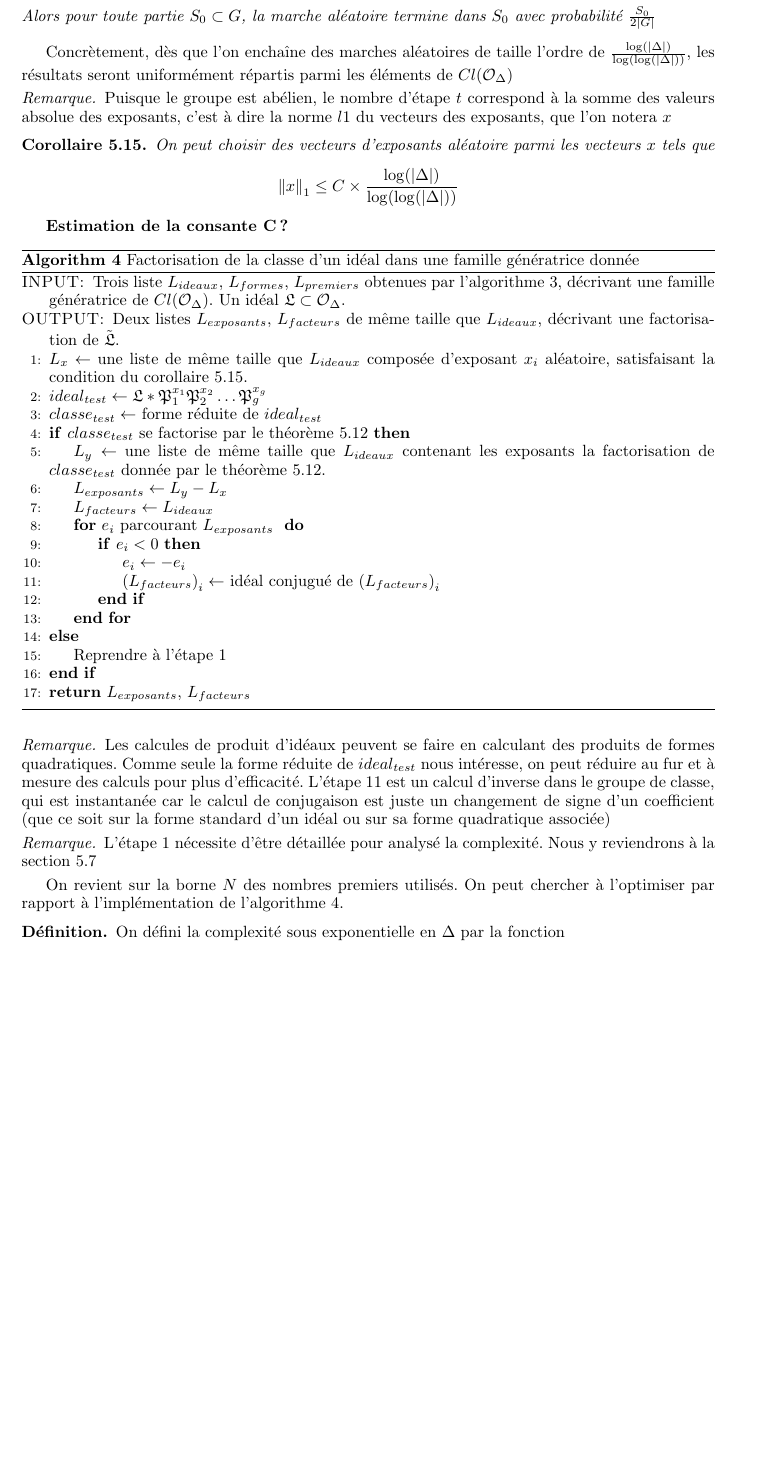
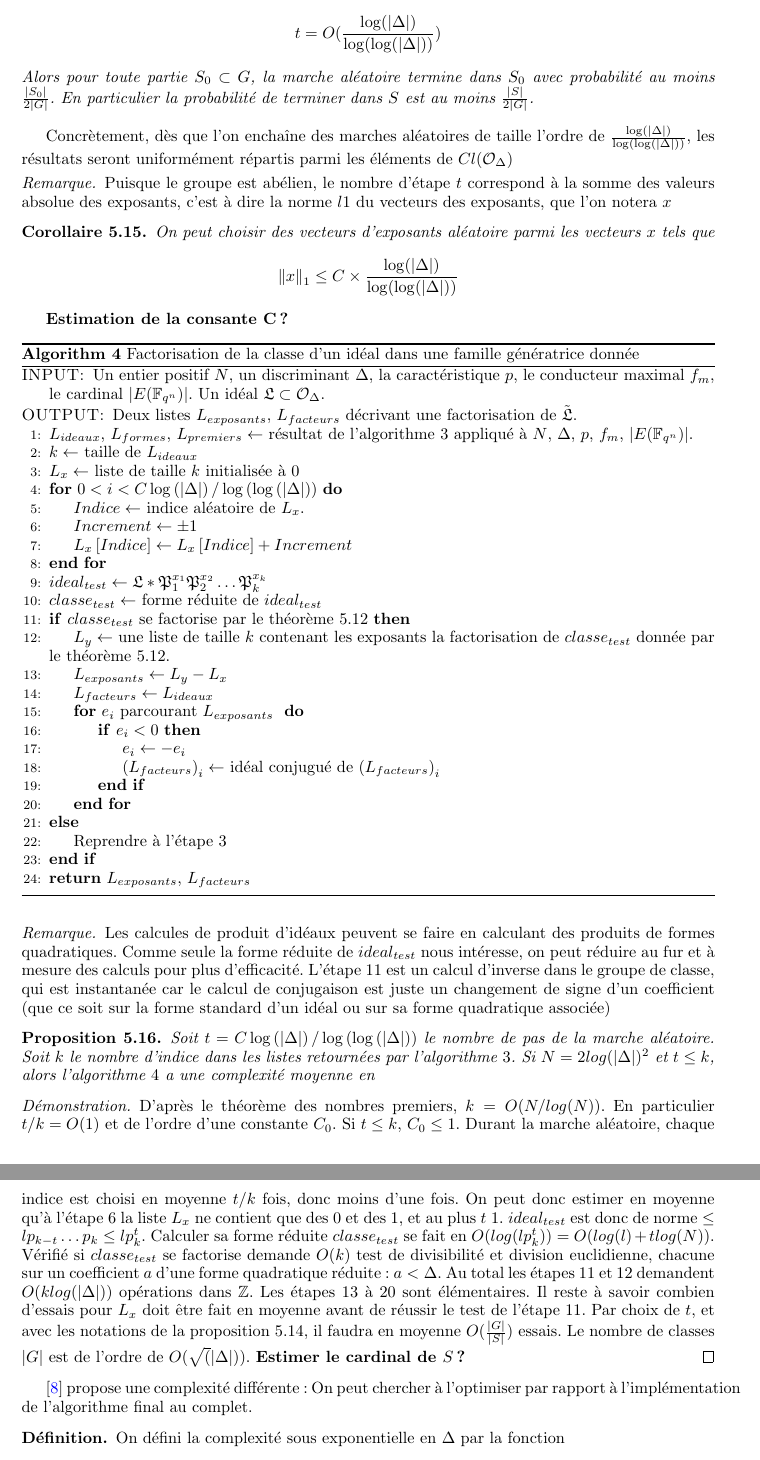
Before and after one commit to VaelinSorna/Stage-Isogenie, a LaTeX document (Rapport.tex): part of page 31 of 42 before the commit and two parts of pages 31 and 32 of 41 after it, the two joined at a grey line, cut at the place of the change, the shorter picture padded with empty space. Compiled offline with pdfLaTeX.

Commit message:
avancé complexité algo factorisation, test sur exemples dans Isogenie

```diff
--- a/Rapport.tex
+++ b/Rapport.tex
@@ -2391,11 +2391,11 @@ On énonce ensuite les bonnes propriétés des marches aléatoires sur les group
 
 \begin{Prop}\cite{Jao_2009}[Lem 2.1]
 
-	Soit $G = Cl(\OR_{\Delta})$ et $S = L_{id}\cup (L_{id})^{-1}$. On considère une marche aléatoire en $t$ étape partant d'un sommet quelconque. Si
+	Soit $G = Cl(\OR_{\Delta})$ et $S = L_{ideaux}\cup (L_{ideaux})^{-1}$. On considère une marche aléatoire en $t$ étape partant d'un sommet quelconque. Si
 	\begin{equation*}
 		t = O(\frac{\log(|\Delta|)}{\log(\log(|\Delta|))})
 	\end{equation*}
-	Alors pour toute partie $S_{0}\subset G$, la marche aléatoire termine dans $S_{0}$ avec probabilité $\frac{S_{0}}{2|G|}$
+	Alors pour toute partie $S_{0}\subset G$, la marche aléatoire termine dans $S_{0}$ avec probabilité au moins $\frac{|S_{0}|}{2|G|}$. En particulier la probabilité de terminer dans $S$ est au moins $\frac{|S|}{2|G|}$.
 \end{Prop}
 
 Concrètement, dès que l'on enchaîne des marches aléatoires de taille l'ordre de $\frac{\log(|\Delta|)}{\log(\log(|\Delta|))}$, les résultats seront uniformément répartis parmi les éléments de $Cl(\OR_{\Delta})$
@@ -2417,13 +2417,20 @@ Concrètement, dès que l'on enchaîne des marches aléatoires de taille l'ordre
 \begin{algorithm}
 	\caption{Factorisation de la classe d'un idéal dans une famille génératrice donnée}
 	\begin{algorithmic}[1]
-		\Require Trois liste $L_{ideaux}$, $L_{formes}$, $L_{premiers}$ obtenues par l'algorithme 3, décrivant une famille génératrice de $Cl(\OR_{\Delta})$. Un idéal $\LR\subset\OR_{\Delta}$.
-		\Ensure Deux listes $L_{exposants}$, $L_{facteurs}$ de même taille que $L_{ideaux}$, décrivant une factorisation de $\CL$.
-		\State $L_{x}\gets$ une liste de même taille que $L_{ideaux}$ composée d'exposant $x_{i}$ aléatoire, satisfaisant la condition du corollaire 5.15.
-		\State $ideal_{test}\gets\LR*\PR_{1}^{x_{1}}\PR_{2}^{x_{2}}\ldots\PR_{g}^{x_{g}}$
+		\Require Un entier positif $N$, un discriminant $\Delta$, la caractéristique $p$, le conducteur maximal $f_{m}$, le cardinal $|E(\F_{q^{n}})|$. Un idéal $\LR\subset\OR_{\Delta}$.
+		\Ensure Deux listes $L_{exposants}$, $L_{facteurs}$ décrivant une factorisation de $\CL$.
+		\State $L_{ideaux}$, $L_{formes}$, $L_{premiers}\gets$ résultat de l'algorithme 3 appliqué à $N$, $\Delta$, $p$, $f_{m}$, $|E(\F_{q^{n}})|$.
+		\State $k\gets$ taille de $L_{ideaux}$
+		\State $L_{x}\gets$ liste de taille $k$ initialisée à $0$
+		\For{$0<i<C\log\left( |\Delta|\right) /\log\left( \log\left( |\Delta|\right) \right) $}
+		\State $Indice\gets$ indice aléatoire de $L_{x}$.
+		\State $Increment\gets\pm1$
+		\State $L_{x}\left[ Indice\right] \gets L_{x}\left[ Indice\right] + Increment$
+		\EndFor
+		\State $ideal_{test}\gets\LR*\PR_{1}^{x_{1}}\PR_{2}^{x_{2}}\ldots\PR_{k}^{x_{k}}$
 		\State $classe_{test}\gets$ forme réduite de $ideal_{test}$
 		\If{$classe_{test}$ se factorise par le théorème 5.12}
-		\State $L_{y}\gets$ une liste de même taille que $L_{ideaux}$ contenant les exposants la factorisation de $classe_{test}$ donnée par le théorème 5.12.
+		\State $L_{y}\gets$ une liste de taille $k$ contenant les exposants la factorisation de $classe_{test}$ donnée par le théorème 5.12.
 		\State $L_{exposants}\gets L_{y} - L_{x}$
 		\State $L_{facteurs}\gets L_{ideaux}$
 		\For{$e_i$ parcourant $L_{exposants}$ }
@@ -2433,7 +2440,7 @@ Concrètement, dès que l'on enchaîne des marches aléatoires de taille l'ordre
 		\EndIf
 		\EndFor
 		\Else
-		\State Reprendre à l'étape 1
+		\State Reprendre à l'étape 3
 		\EndIf
 		\State \Return $L_{exposants}$, $L_{facteurs}$
 	\end{algorithmic}
@@ -2443,12 +2450,15 @@ Concrètement, dès que l'on enchaîne des marches aléatoires de taille l'ordre
 	Les calcules de produit d'idéaux peuvent se faire en calculant des produits de formes quadratiques. Comme seule la forme réduite de $ideal_{test}$ nous intéresse, on peut réduire au fur et à mesure des calculs pour plus d’efficacité. L'étape 11 est un calcul d'inverse dans le groupe de classe, qui est instantanée car le calcul de conjugaison est juste un changement de signe d'un coefficient (que ce soit sur la forme standard d'un idéal ou sur sa forme quadratique associée)
 \end{Rem}
 
-\begin{Rem}
-	L'étape 1 nécessite d'être détaillée pour analysé la complexité. Nous y reviendrons à la section 5.7
-\end{Rem}
-
-
-On revient sur la borne $N$ des nombres premiers utilisés. On peut chercher à l'optimiser par rapport à l'implémentation de l'algorithme 4.
+\begin{Prop}
+	Soit $t = C\log\left( |\Delta|\right) /\log\left( \log\left( |\Delta|\right) \right)$ le nombre de pas de la marche aléatoire. Soit $k$ le nombre d'indice dans les listes retournées par l'algorithme $3$. Si $N = 2log(|\Delta|)^2$ et $t\leq k$, alors l'algorithme $4$ a une complexité moyenne en
+\end{Prop}
+
+\begin{proof}
+	 D'après le théorème des nombres premiers, $k = O(N/log(N))$. En particulier $t/k = O(1)$ et de l'ordre d'une constante $C_{0}$. Si $t\leq k$, $C_{0} \leq 1$. Durant la marche aléatoire, chaque indice est choisi en moyenne $t/k$ fois, donc moins d'une fois. On peut donc estimer en moyenne qu'à l'étape $6$ la liste $L_{x}$ ne contient que des $0$ et des $1$, et au plus $t$ $1$. $ideal_{test}$ est donc de norme $\leq lp_{k-t}\ldots p_{k} \leq lp_{k}^{t}$. Calculer sa forme réduite $classe_{test}$ se fait en $O(log(lp_{k}^{t})) = O(log(l) + tlog(N))$. Vérifié si $classe_{test}$ se factorise demande $O(k)$ test de divisibilité et division euclidienne, chacune sur un coefficient $a$ d'une forme quadratique réduite : $a < \Delta$. Au total les étapes $11$ et $12$ demandent $O(klog(|\Delta|))$ opérations dans $\Z$. Les étapes $13$ à $20$ sont élémentaires. Il reste à savoir combien d'essais pour $L_{x}$ doit être fait en moyenne avant de réussir le test de l'étape $11$. Par choix de $t$, et avec les notations de la proposition 5.14, il faudra en moyenne $O(\frac{|G|}{|S|})$ essais. Le nombre de classes $|G|$ est de l'ordre de $O(\sqrt(|\Delta|))$. \textbf{Estimer le cardinal de $S$ ?}
+\end{proof}
+
+\cite{JaoSoukharev} propose une complexité différente : On peut chercher à l'optimiser par rapport à l'implémentation de l'algorithme final au complet.
 
 \begin{Def}
 	On défini la complexité sous exponentielle en $\Delta$ par la fonction
```
Also changed, not shown: biblio.bib (+8 -0 lines), Rapport.tex (83 more changed lines), 1 other file.
